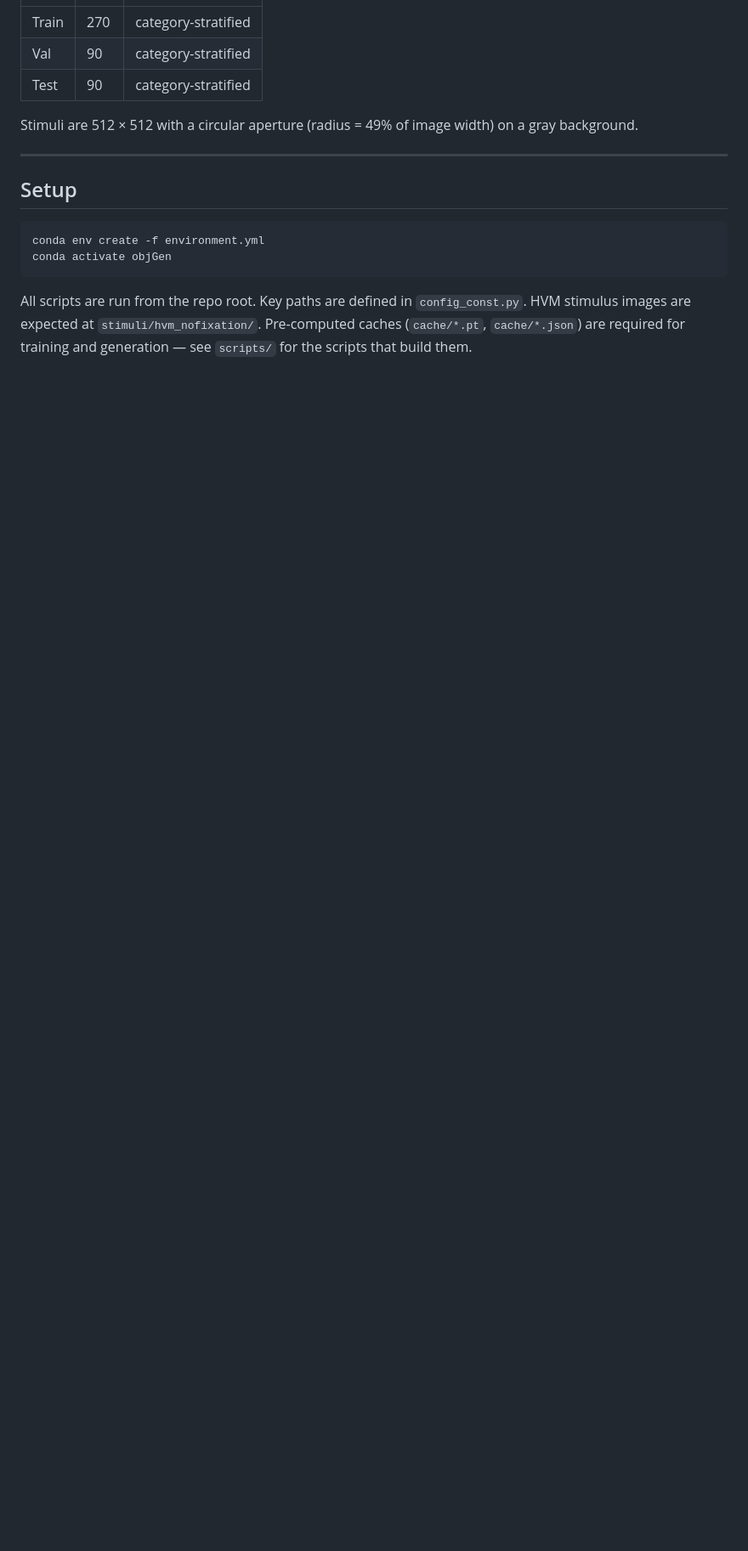
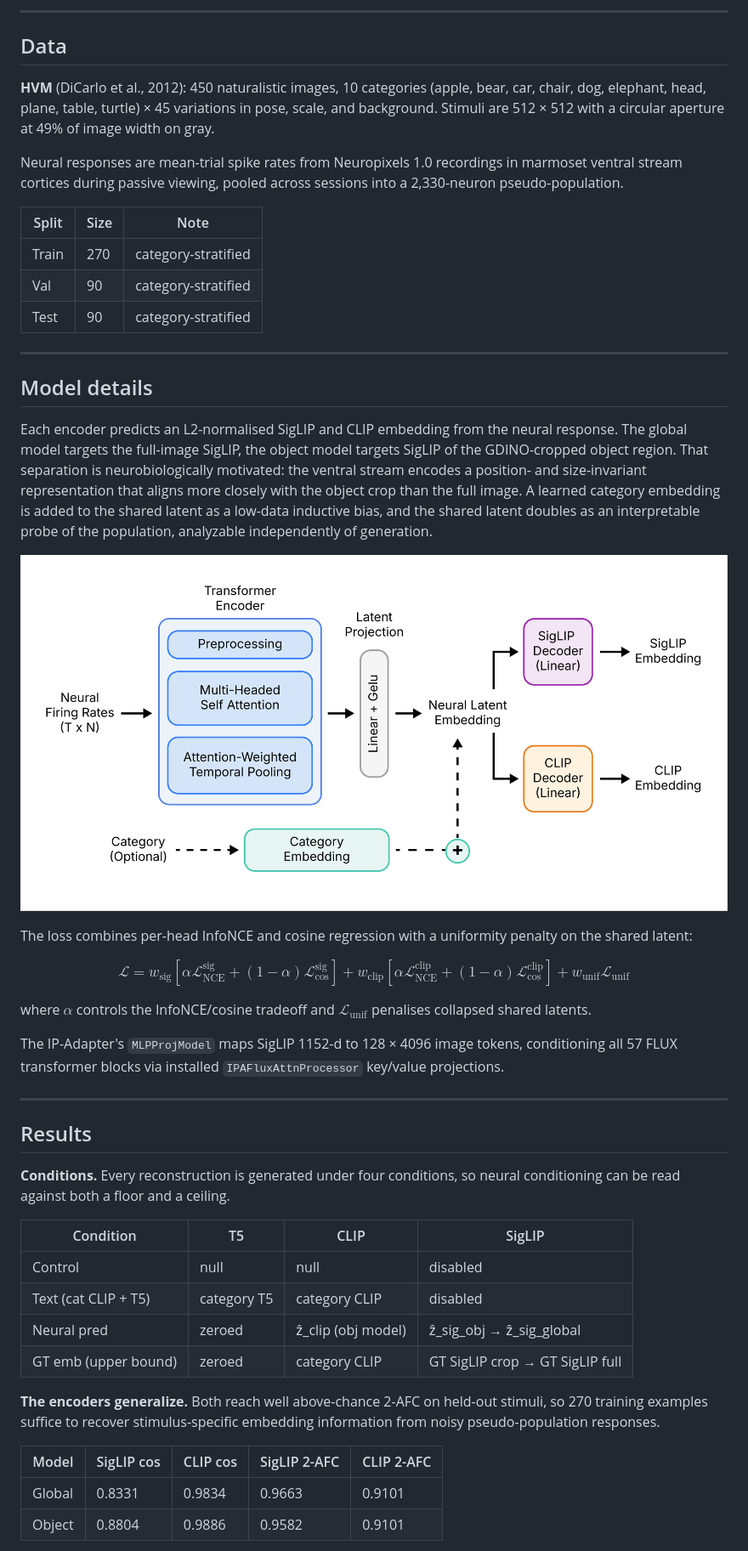
Before and after one commit to YAOJaredz/NeurObjectGen, a Markdown page: README.md, the part around one of its changes. Shown at 85% size. Drawn GitHub-style; pictures changed too: assets/fig1_architecture.png (added); blank space fills up the shorter version.

````diff
--- a/README.md
+++ b/README.md
@@ -51,16 +85,50 @@ Neural response r (N neurons × 250 ms)
+---
+
+## Data
+
+**HVM** (DiCarlo et al., 2012): 450 naturalistic images, 10 categories (apple, bear, car, chair, dog, elephant, head, plane, table, turtle) × 45 variations in pose, scale, and background. Stimuli are 512 × 512 with a circular aperture at 49% of image width on gray.
+
+Neural responses are mean-trial spike rates from Neuropixels 1.0 recordings in marmoset ventral stream cortices during passive viewing, pooled across sessions into a 2,330-neuron pseudo-population.
+
+| Split | Size | Note |
+| ----- | ---- | ---- |
 | Train | 270  | category-stratified |
 | Val   | 90   | category-stratified |
 | Test  | 90   | category-stratified |
 
-Stimuli are 512 × 512 with a circular aperture (radius = 49% of image width) on a gray background.
+---
+
+## Model details
+
+Each encoder predicts an L2-normalised SigLIP and CLIP embedding from the neural response. The global model targets the full-image SigLIP, the object model targets SigLIP of the GDINO-cropped object region. That separation is neurobiologically motivated: the ventral stream encodes a position- and size-invariant representation that aligns more closely with the object crop than the full image. A learned category embedding is added to the shared latent as a low-data inductive bias, and the shared latent doubles as an interpretable probe of the population, analyzable independently of generation.
+
+![MultiHeadTransformer architecture](assets/fig1_architecture.png)
+
+The loss combines per-head InfoNCE and cosine regression with a uniformity penalty on the shared latent:
+
+$$\mathcal{L} = w_\text{sig}\left[\alpha \mathcal{L}^\text{sig}_\text{NCE} + (1-\alpha)\mathcal{L}^\text{sig}_\text{cos}\right] + w_\text{clip}\left[\alpha \mathcal{L}^\text{clip}_\text{NCE} + (1-\alpha)\mathcal{L}^\text{clip}_\text{cos}\right] + w_\text{unif}\mathcal{L}_\text{unif}$$
+
+where $\alpha$ controls the InfoNCE/cosine tradeoff and $\mathcal{L}_\text{unif}$ penalises collapsed shared latents.
+
+The IP-Adapter's `MLPProjModel` maps SigLIP 1152-d to 128 × 4096 image tokens, conditioning all 57 FLUX transformer blocks via installed `IPAFluxAttnProcessor` key/value projections.
 
 ---
 
-## Setup
+## Results
 
-```bash
-conda env create -f environment.yml
-conda activate objGen
-```
+**Conditions.** Every reconstruction is generated under four conditions, so neural conditioning can be read against both a floor and a ceiling.
 
-All scripts are run from the repo root. Key paths are defined in `config_const.py`. HVM stimulus images are expected at `stimuli/hvm_nofixation/`. Pre-computed caches (`cache/*.pt`, `cache/*.json`) are required for training and generation — see `scripts/` for the scripts that build them.
+| Condition | T5 | CLIP | SigLIP |
+| --- | --- | --- | --- |
+| Control | null | null | disabled |
+| Text (cat CLIP + T5) | category T5 | category CLIP | disabled |
+| Neural pred | zeroed | ẑ_clip (obj model) | ẑ_sig_obj → ẑ_sig_global |
+| GT emb (upper bound) | zeroed | category CLIP | GT SigLIP crop → GT SigLIP full |
+
+**The encoders generalize.** Both reach well above-chance 2-AFC on held-out stimuli, so 270 training examples suffice to recover stimulus-specific embedding information from noisy pseudo-population responses.
+
+| Model | SigLIP cos | CLIP cos | SigLIP 2-AFC | CLIP 2-AFC |
+| --- | --- | --- | --- | --- |
+| Global | 0.8331 | 0.9834 | 0.9663 | 0.9101 |
+| Object | 0.8804 | 0.9886 | 0.9582 | 0.9101 |
+
````
Also changed, not shown: other parts of README.md (+110 -76 lines), document.md (deleted, +0 -171 lines), 3 other files.
